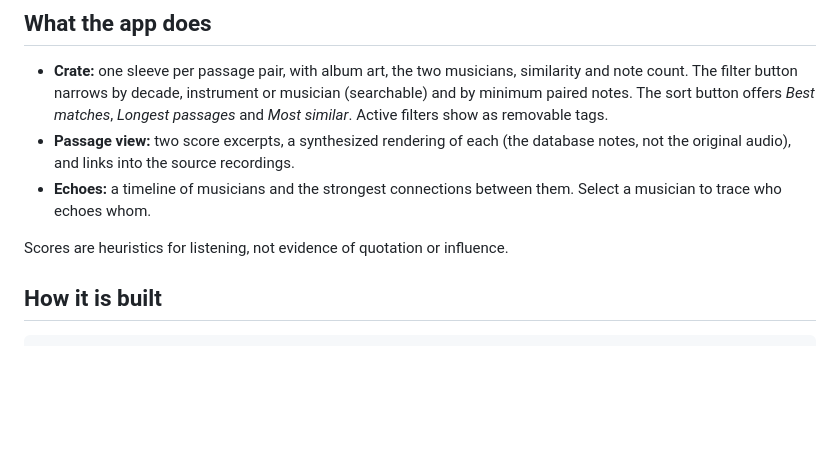
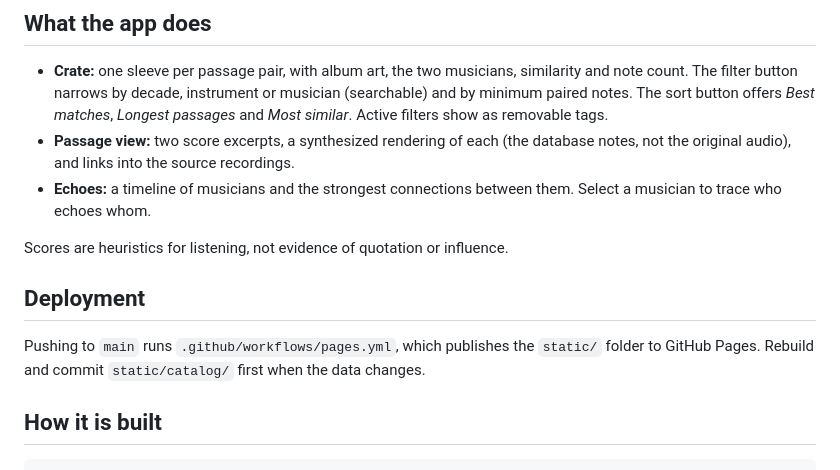
Before and after one commit to dsleo/stolen-moments, a Markdown page: README.md, the part around one of its changes. Drawn GitHub-style; blank space fills up the shorter version.

Commit message:
README: link live site and describe deployment
Co-Authored-By: Claude Sonnet 5.5 <noreply@anthropic.com>

```diff
--- a/README.md
+++ b/README.md
@@ -21,6 +23,10 @@ Open [http://127.0.0.1:8766](http://127.0.0.1:8766). It cannot be opened as `fil
 - **Echoes:** a timeline of musicians and the strongest connections between them. Select a musician to trace who echoes whom.
 
 Scores are heuristics for listening, not evidence of quotation or influence.
+
+## Deployment
+
+Pushing to `main` runs `.github/workflows/pages.yml`, which publishes the `static/` folder to GitHub Pages. Rebuild and commit `static/catalog/` first when the data changes.
 
 ## How it is built
 
```
Also changed, not shown: other parts of README.md (+2 -0 lines).
